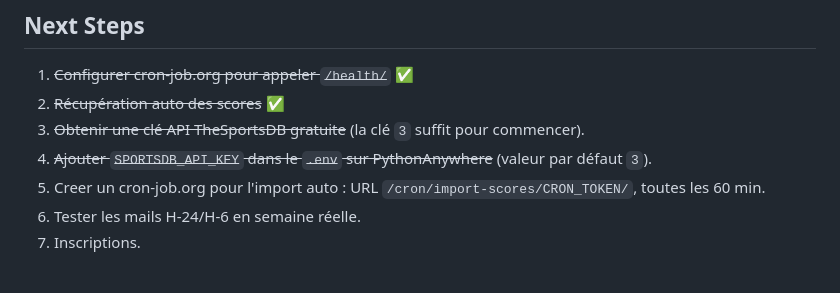
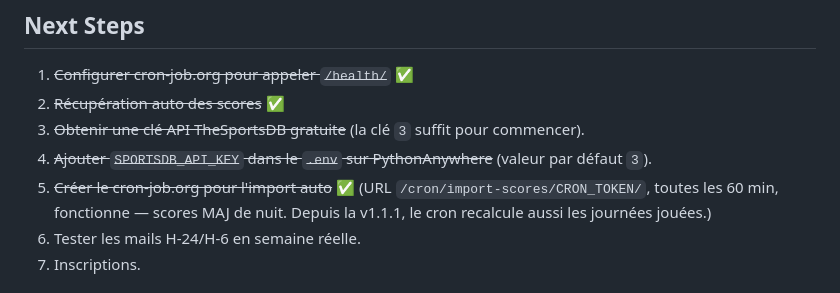
Before and after one commit to Xavcpr/App_prono_rugby, a Markdown page: AGENTS.md, the part around the change. GitHub-like rendering.

Commit message:
docs: cron-job.org import deja cree et operationnel

```diff
--- a/AGENTS.md
+++ b/AGENTS.md
@@ -48,7 +48,7 @@ Application de pronostics rugby hébergée sur PythonAnywhere.
 2. ~~Récupération auto des scores~~ ✅
 3. ~~Obtenir une clé API TheSportsDB gratuite~~ (la clé `3` suffit pour commencer).
 4. ~~Ajouter `SPORTSDB_API_KEY` dans le `.env` sur PythonAnywhere~~ (valeur par défaut `3`).
-5. Creer un cron-job.org pour l'import auto : URL `/cron/import-scores/CRON_TOKEN/`, toutes les 60 min.
+5. ~~Créer le cron-job.org pour l'import auto~~ ✅ (URL `/cron/import-scores/CRON_TOKEN/`, toutes les 60 min, fonctionne — scores MAJ de nuit. Depuis la v1.1.1, le cron recalcule aussi les journées jouées.)
 6. Tester les mails H-24/H-6 en semaine réelle.
 7. Inscriptions.
 
```
